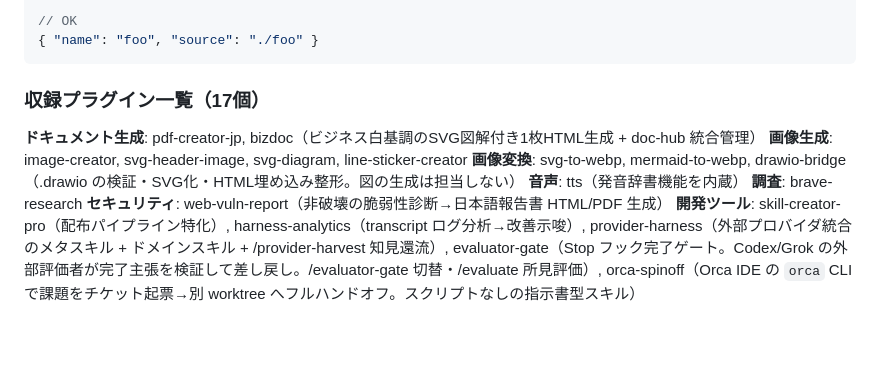
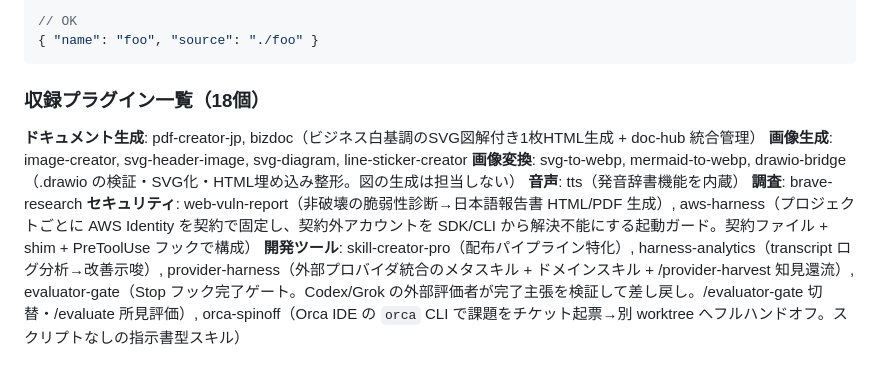
Before and after one commit to haboshi/claude-code-skills, a Markdown page: CLAUDE.md, the part around the change. GitHub-like rendering; blank space fills up the shorter version.

Commit message:
docs: プラグイン一覧に aws-harness を追加（17→18個）
marketplace.json 両方には登録済みだが CLAUDE.md の一覧のみ漏れていた。
実ディレクトリ（.claude-plugin/plugin.json を持つもの）を数えて18個を確認。

````diff
--- a/CLAUDE.md
+++ b/CLAUDE.md
@@ -47,14 +47,14 @@ Claude Code用プラグイン（スキル）のマーケットプレイスコレ
 { "name": "foo", "source": "./foo" }
 ```
 
-### 収録プラグイン一覧（17個）
+### 収録プラグイン一覧（18個）
 
 **ドキュメント生成**: pdf-creator-jp, bizdoc（ビジネス白基調のSVG図解付き1枚HTML生成 + doc-hub 統合管理）
 **画像生成**: image-creator, svg-header-image, svg-diagram, line-sticker-creator
 **画像変換**: svg-to-webp, mermaid-to-webp, drawio-bridge（.drawio の検証・SVG化・HTML埋め込み整形。図の生成は担当しない）
 **音声**: tts（発音辞書機能を内蔵）
 **調査**: brave-research
-**セキュリティ**: web-vuln-report（非破壊の脆弱性診断→日本語報告書 HTML/PDF 生成）
+**セキュリティ**: web-vuln-report（非破壊の脆弱性診断→日本語報告書 HTML/PDF 生成）, aws-harness（プロジェクトごとに AWS Identity を契約で固定し、契約外アカウントを SDK/CLI から解決不能にする起動ガード。契約ファイル + shim + PreToolUse フックで構成）
 **開発ツール**: skill-creator-pro（配布パイプライン特化）, harness-analytics（transcript ログ分析→改善示唆）, provider-harness（外部プロバイダ統合のメタスキル + ドメインスキル + /provider-harvest 知見還流）, evaluator-gate（Stop フック完了ゲート。Codex/Grok の外部評価者が完了主張を検証して差し戻し。/evaluator-gate 切替・/evaluate 所見評価）, orca-spinoff（Orca IDE の `orca` CLI で課題をチケット起票→別 worktree へフルハンドオフ。スクリプトなしの指示書型スキル）
 
 #### 図解系の住み分け
````
